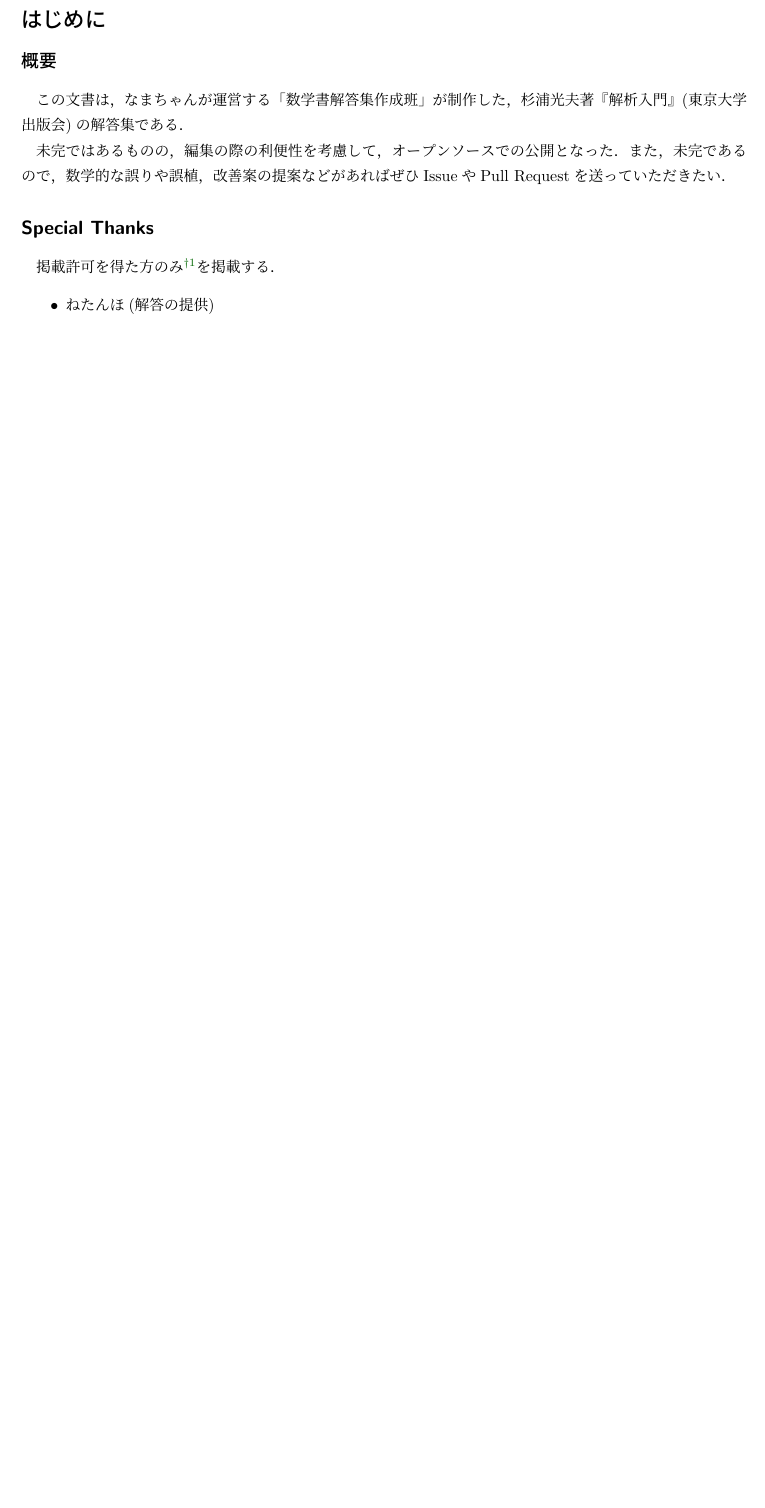
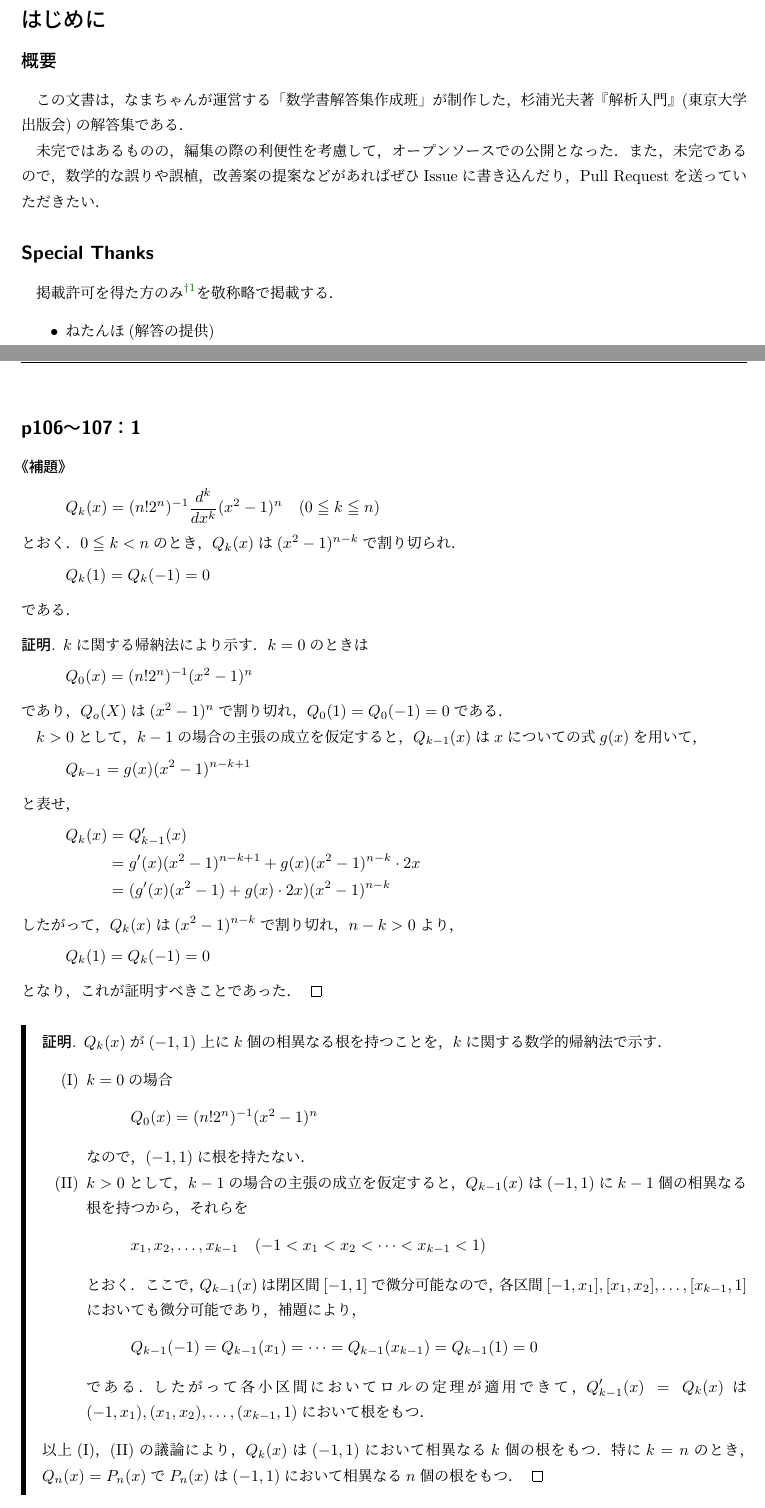
Before and after one commit to NamaSwimming/sugiura_kaiseki_kaitou, a LaTeX document (sugiura_kaiseki_kaitou.tex): part of page 2 of 51 before the commit and two parts of pages 2 and 36 of 53 after it, the two joined at a grey line, cut so that both start at the same text, the shorter picture padded with empty space. Compiled offline with upLaTeX and dvipdfmx.

Commit message:
p106〜107：1を追加．

```diff
--- a/sugiura_kaiseki_kaitou.tex
+++ b/sugiura_kaiseki_kaitou.tex
@@ -32,13 +32,13 @@
 
 この文書は，なまちゃんが運営する「数学書解答集作成班」が制作した，杉浦光夫著『解析入門』(東京大学出版会)の解答集である．
 
-未完ではあるものの，編集の際の利便性を考慮して，オープンソースでの公開となった．また，未完であるので，数学的な誤りや誤植，改善案の提案などがあればぜひIssueやPull Requestを送っていただきたい．
+未完ではあるものの，編集の際の利便性を考慮して，オープンソースでの公開となった．また，未完であるので，数学的な誤りや誤植，改善案の提案などがあればぜひIssueに書き込んだり，Pull Requestを送っていただきたい．
 
 
 \subsection*{Special Thanks}
 \addcontentsline{toc}{subsection}{\texorpdfstring{Special Thanks}{Special Thanks}}
 
-掲載許可を得た方のみ\footnote{掲載されていないという方は「ニックネーム」を記入のもと，なまちゃんへ連絡していただきたい．}を掲載する．
+掲載許可を得た方のみ\footnote{掲載されていないという方は「ニックネーム」を記入のもと，なまちゃんへ連絡していただきたい．}を敬称略で掲載する．
 \begin{itemize}
     \item ねたんほ(解答の提供)
     \item まっちゃん(解答の提供)
@@ -1610,6 +1611,72 @@ $n!x \notin \mathbb{Z}$のときは，
 \end{proof}
 \end{tleftbar}
 
+\newpage
+\subsection*{p106〜107：1}
+\addcontentsline{toc}{subsection}{\texorpdfstring{p106〜107：1}{p106〜107：1}}
+
+\kakko{補題}
+
+    \[
+        Q_k (x)= (n! 2^n)^{-1} \frac{d^k}{dx^k} (x^2-1)^n \quad (0 \leqq k \leqq n)
+    \]
+とおく．$0 \leqq k <n$のとき，$Q_k (x)$は$(x^2-1)^{n-k}$で割り切られ．
+\[
+    Q_k (1)= Q_k(-1)=0
+\]
+である．
+
+\begin{proof}
+    $k$に関する帰納法により示す．$k=0$のときは
+    \[
+        Q_0(x)= (n! 2^n)^{-1} (x^2-1)^n
+    \]
+    であり，$Q_o(X)$は$(x^2-1)^n$で割り切れ，$Q_0(1)=Q_0(-1)=0$である．
+
+    $k>0$として，$k-1$の場合の主張の成立を仮定すると，$Q_{k-1}(x)$は$x$についての式$g(x)$を用いて，
+    \[
+        Q_{k-1} = g(x)(x^2-1)^{n-k+1}
+    \]
+    と表せ，
+    \begin{align*}
+        Q_k (x) & =Q_{k-1}' (x) \\
+        &= g'(x)(x^2-1)^{n-k+1} + g(x) (x^2-1)^{n-k} \cdot 2x \\
+        &=(g'(x)(x^2-1)+g(x) \cdot 2x) (x^2-1)^{n-k}
+    \end{align*}
+    したがって，$Q_k(x)$は$(x^2-1)^{n-k}$で割り切れ，$n-k >0$より，
+    \[
+        Q_k (1)= Q_k(-1)=0
+    \]
+    となり，これが証明すべきことであった．
+\end{proof}
+
+\begin{leftbar}
+    \begin{proof}
+        $Q_k (x)$が$(-1,1)$上に$k$個の相異なる根を持つことを，$k$に関する数学的帰納法で示す．
+        \begin{enumerate}[(I)]
+        \item $k=0$の場合
+        \[
+            Q_0(x)= (n! 2^n)^{-1} (x^2-1)^n
+        \]
+        なので，$(-1,1)$に根を持たない．
+        \item $k>0$として，$k-1$の場合の主張の成立を仮定すると，$Q_{k-1}(x)$は$(-1,1)$に$k-1$個の相異なる根を持つから，
+        それらを
+        \[
+        x_1,x_2,\dots,x_{k-1}\quad (-1<x_1<x_2<\dots <x_{k-1}<1)
+        \]とおく．
+        ここで，$Q_{k-1} (x)$は閉区間$[-1,1]$で微分可能なので，
+        各区間$[-1,x_1],[x_1,x_2],\dots,[x_{k-1},1]$においても微分可能であり，補題により，
+        \[
+            Q_{k-1} (-1) = Q_{k-1}(x_1)=\dots = Q_{k-1}(x_{k-1})=Q_{k-1}(1)=0
+        \]
+        である．したがって各小区間においてロルの定理が適用できて，$Q_{k-1}' (x)=Q_k(x)$は$(-1,x_1),(x_1,x_2),\dots,(x_{k-1},1)$において根をもつ．
+        \end{enumerate}
+        以上(I)，(II)の議論により，$Q_k (x)$は$(-1,1)$において相異なる$k$個の根をもつ．
+        特に$k=n$のとき，$Q_n (x)=P_n(x)$で$P_n (x)$は$(-1,1)$において相異なる$n$個の根をもつ．
+    \end{proof}
+\end{leftbar}
+
+\newpage
 
 \subsection*{p106-107：8-(i)}
 \addcontentsline{toc}{subsection}{\texorpdfstring{p106-107：8-(i)}{p106-107：8-(i)}}
```
Also changed, not shown: sugiura_kaiseki_kaitou.pdf, sugiura_kaiseki_kaitou.tex (1 more changed lines).
